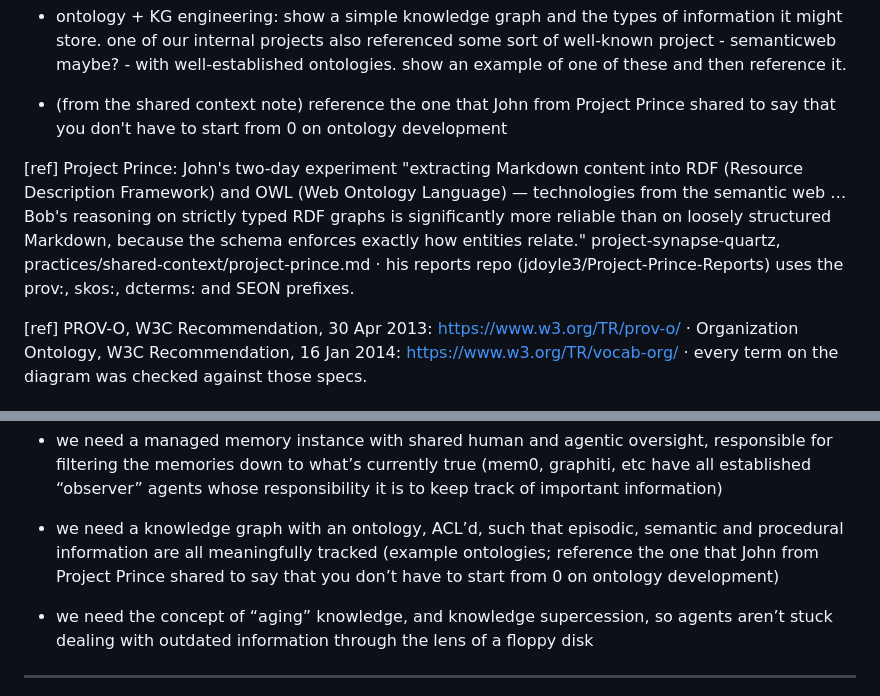
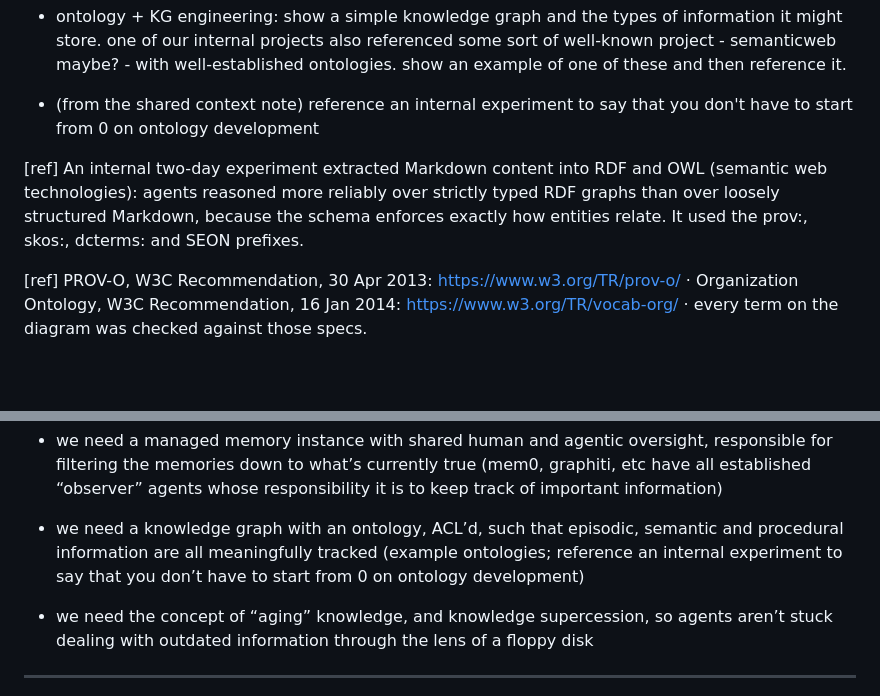
Before and after one commit to obuzek/shared-context-talk, a Markdown page: slides.md, 2 parts joined by grey strips. Drawn GitHub-style; blank space fills up the shorter version.

Commit message:
Notes: remove internal project name
Co-Authored-By: Claude Opus 5.5 <noreply@anthropic.com>

```diff
--- a/slides.md
+++ b/slides.md
@@ -1483,9 +1483,9 @@ Note:
 
 * ontology + KG engineering: show a simple knowledge graph and the types of information it might store. one of our internal projects also referenced some sort of well-known project - semanticweb maybe? - with well-established ontologies. show an example of one of these and then reference it.
 
-* (from the shared context note) reference the one that John from Project Prince shared to say that you don't have to start from 0 on ontology development
-
-[ref] Project Prince: John's two-day experiment "extracting Markdown content into RDF (Resource Description Framework) and OWL (Web Ontology Language) — technologies from the semantic web … Bob's reasoning on strictly typed RDF graphs is significantly more reliable than on loosely structured Markdown, because the schema enforces exactly how entities relate." project-synapse-quartz, practices/shared-context/project-prince.md · his reports repo (jdoyle3/Project-Prince-Reports) uses the prov:, skos:, dcterms: and SEON prefixes.
+* (from the shared context note) reference an internal experiment to say that you don't have to start from 0 on ontology development
+
+[ref] An internal two-day experiment extracted Markdown content into RDF and OWL (semantic web technologies): agents reasoned more reliably over strictly typed RDF graphs than over loosely structured Markdown, because the schema enforces exactly how entities relate. It used the prov:, skos:, dcterms: and SEON prefixes.
 
 [ref] PROV-O, W3C Recommendation, 30 Apr 2013: https://www.w3.org/TR/prov-o/ · Organization Ontology, W3C Recommendation, 16 Jan 2014: https://www.w3.org/TR/vocab-org/ · every term on the diagram was checked against those specs.
 
@@ -1582,7 +1582,7 @@ Note:
 
 * we need a managed memory instance with shared human and agentic oversight, responsible for filtering the memories down to what’s currently true (mem0, graphiti, etc have all established “observer” agents whose responsibility it is to keep track of important information)
 
-* we need a knowledge graph with an ontology, ACL’d, such that episodic, semantic and procedural information are all meaningfully tracked (example ontologies; reference the one that John from Project Prince shared to say that you don’t have to start from 0 on ontology development)
+* we need a knowledge graph with an ontology, ACL’d, such that episodic, semantic and procedural information are all meaningfully tracked (example ontologies; reference an internal experiment to say that you don’t have to start from 0 on ontology development)
 
 * we need the concept of “aging” knowledge, and knowledge supercession, so agents aren’t stuck dealing with outdated information through the lens of a floppy disk
 
```
